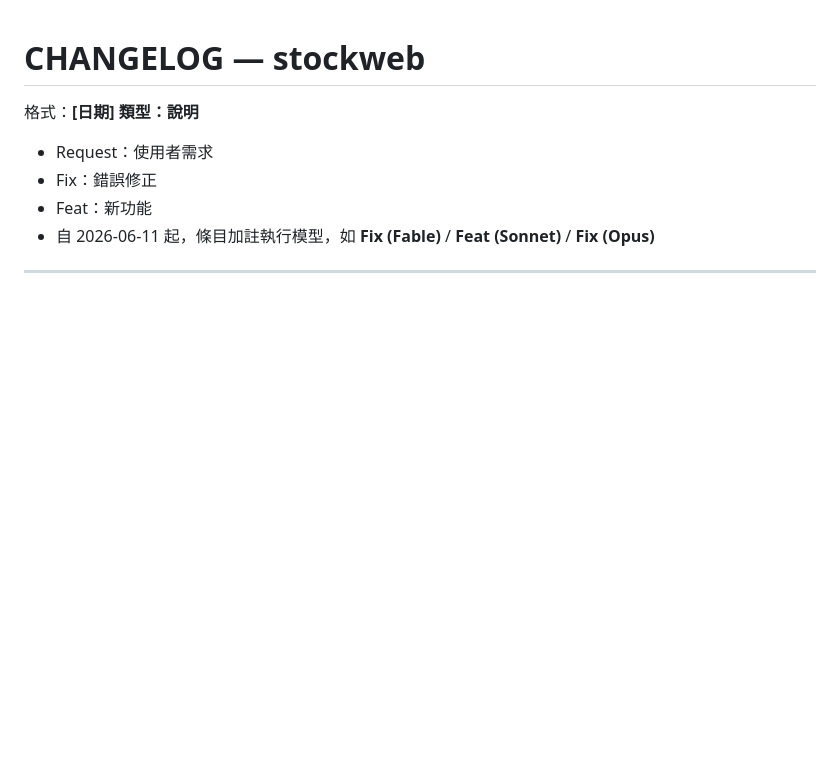
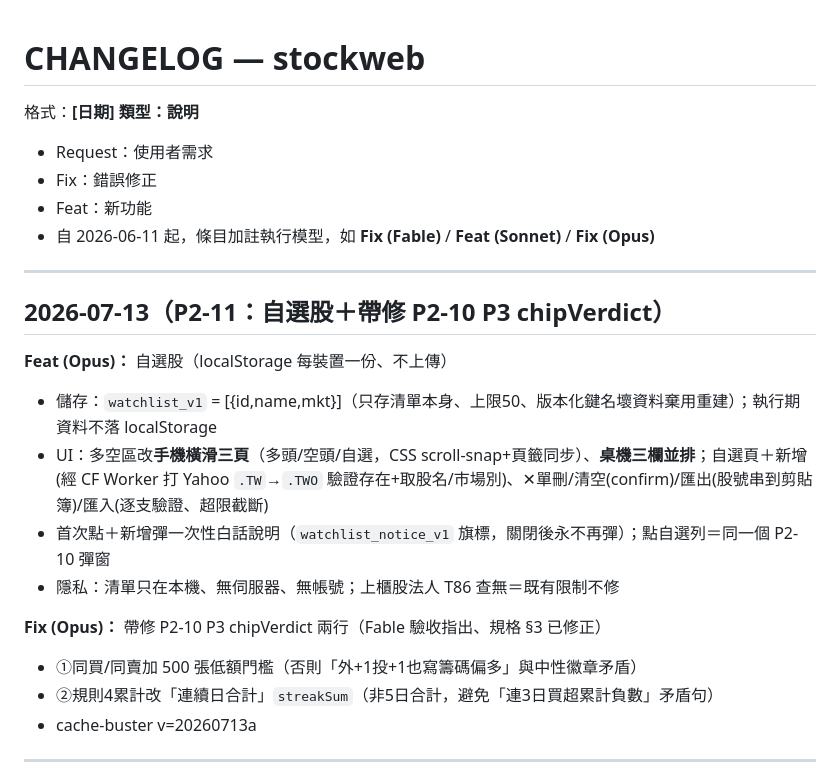
Before and after one commit to CharlesJuGit/stocklist, a Markdown page: CHANGELOG.md, the part around the change. GitHub-like rendering; blank space fills up the shorter version.

Commit message:
docs(P2-11): CHANGELOG 記錄自選股＋chipVerdict 帶修
Co-Authored-By: Claude Opus 4.8 <noreply@anthropic.com>

```diff
--- a/CHANGELOG.md
+++ b/CHANGELOG.md
@@ -5,6 +5,21 @@
 - Fix：錯誤修正
 - Feat：新功能
 - 自 2026-06-11 起，條目加註執行模型，如 **Fix (Fable)** / **Feat (Sonnet)** / **Fix (Opus)**
+
+---
+
+## 2026-07-13（P2-11：自選股＋帶修 P2-10 P3 chipVerdict）
+
+**Feat (Opus)：** 自選股（localStorage 每裝置一份、不上傳）
+- 儲存：`watchlist_v1` = [{id,name,mkt}]（只存清單本身、上限50、版本化鍵名壞資料棄用重建）；執行期資料不落 localStorage
+- UI：多空區改**手機橫滑三頁**（多頭/空頭/自選，CSS scroll-snap+頁籤同步）、**桌機三欄並排**；自選頁＋新增(經 CF Worker 打 Yahoo `.TW`→`.TWO` 驗證存在+取股名/市場別)、✕單刪/清空(confirm)/匯出(股號串到剪貼簿)/匯入(逐支驗證、超限截斷)
+- 首次點＋新增彈一次性白話說明（`watchlist_notice_v1` 旗標，關閉後永不再彈）；點自選列＝同一個 P2-10 彈窗
+- 隱私：清單只在本機、無伺服器、無帳號；上櫃股法人 T86 查無＝既有限制不修
+
+**Fix (Opus)：** 帶修 P2-10 P3 chipVerdict 兩行（Fable 驗收指出、規格 §3 已修正）
+- ①同買/同賣加 500 張低額門檻（否則「外+1投+1也寫籌碼偏多」與中性徽章矛盾）
+- ②規則4累計改「連續日合計」`streakSum`（非5日合計，避免「連3日買超累計負數」矛盾句）
+- cache-buster v=20260713a
 
 ---
 
```
